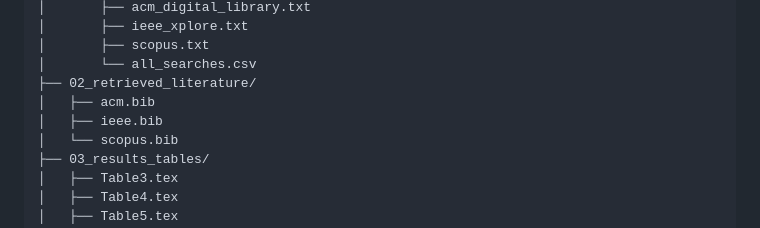
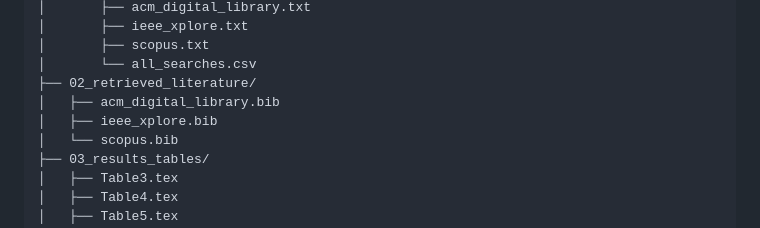
Before and after one commit to baker-ck/Principled-Unified-STGNNs-PRISMA-ScR, a Markdown page: README.md, the part around the change. Rendered like a GitHub page.

```diff
--- a/README.md
+++ b/README.md
@@ -18,8 +18,8 @@ Official open-science repository for the systematic scoping review: **"Principle
 │       ├── scopus.txt
 │       └── all_searches.csv
 ├── 02_retrieved_literature/
-│   ├── acm.bib
-│   ├── ieee.bib
+│   ├── acm_digital_library.bib
+│   ├── ieee_xplore.bib
 │   └── scopus.bib
 ├── 03_results_tables/
 │   ├── Table3.tex
```
